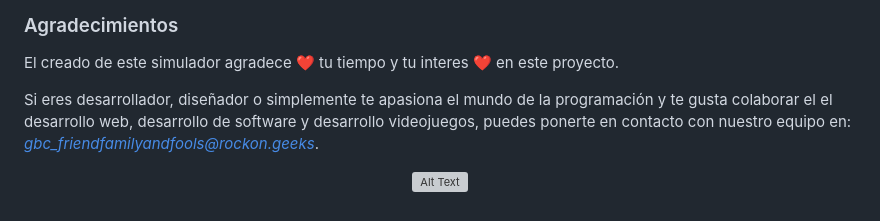
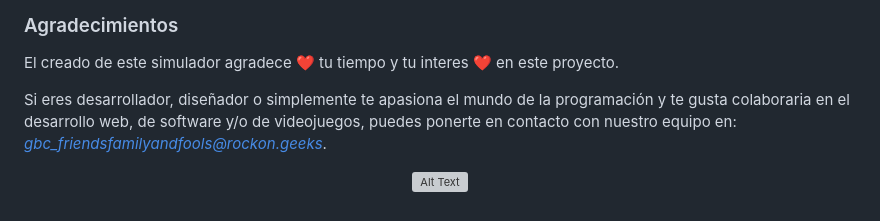
Before and after one commit to RedkarRiv/GH_FSD_GBC, a Markdown page: README.md, the part around the change printed below. GitHub-like rendering; grey boxes are pictures that could not be loaded.

Commit message:
Correcciones gramaticales en Readme

```diff
--- a/README.md
+++ b/README.md
@@ -92,7 +92,7 @@ El logotipo de Nintendo y Game Boy Color, son propiedad de **Nintendo Co., Ltd.*
 
 El creado de este simulador  agradece ❤️ tu tiempo y tu interes ❤️ en este proyecto.
 
-Si eres desarrollador, diseñador o simplemente te apasiona el mundo de la programación y te gusta colaborar el el desarrollo web, desarrollo de software y desarrollo videojuegos, puedes ponerte en contacto con nuestro equipo en: *gbc_friendfamilyandfools@rockon.geeks*.
+Si eres desarrollador, diseñador o simplemente te apasiona el mundo de la programación y te gusta colaboraria en el desarrollo web, de software y/o de videojuegos, puedes ponerte en contacto con nuestro equipo en: *gbc_friendsfamilyandfools@rockon.geeks*.
 <p align="center">
 <img src="https://media.giphy.com/media/R6gvnAxj2ISzJdbA63/giphy-downsized.gif" alt="Alt Text" width="200px">
 </p>
```
Also changed, not shown: other parts of README.md (+1 -1 lines).
